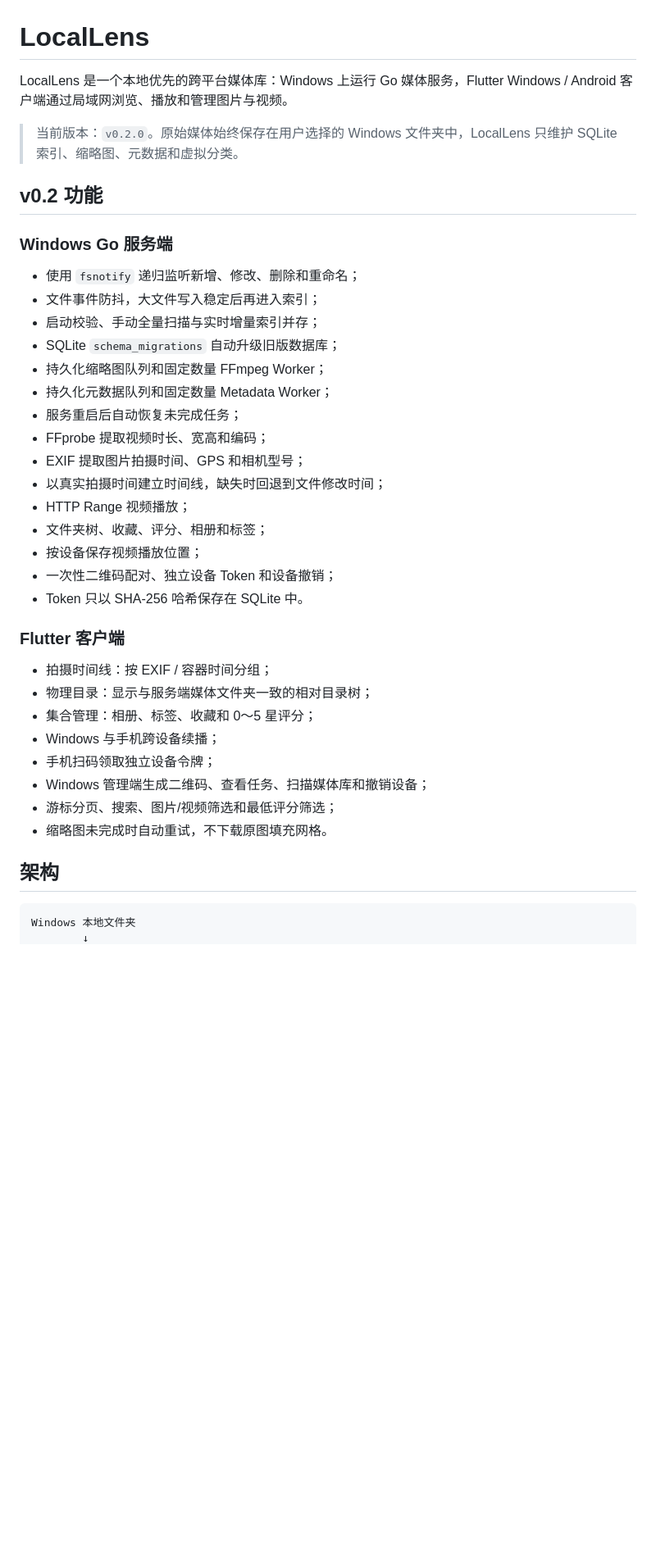
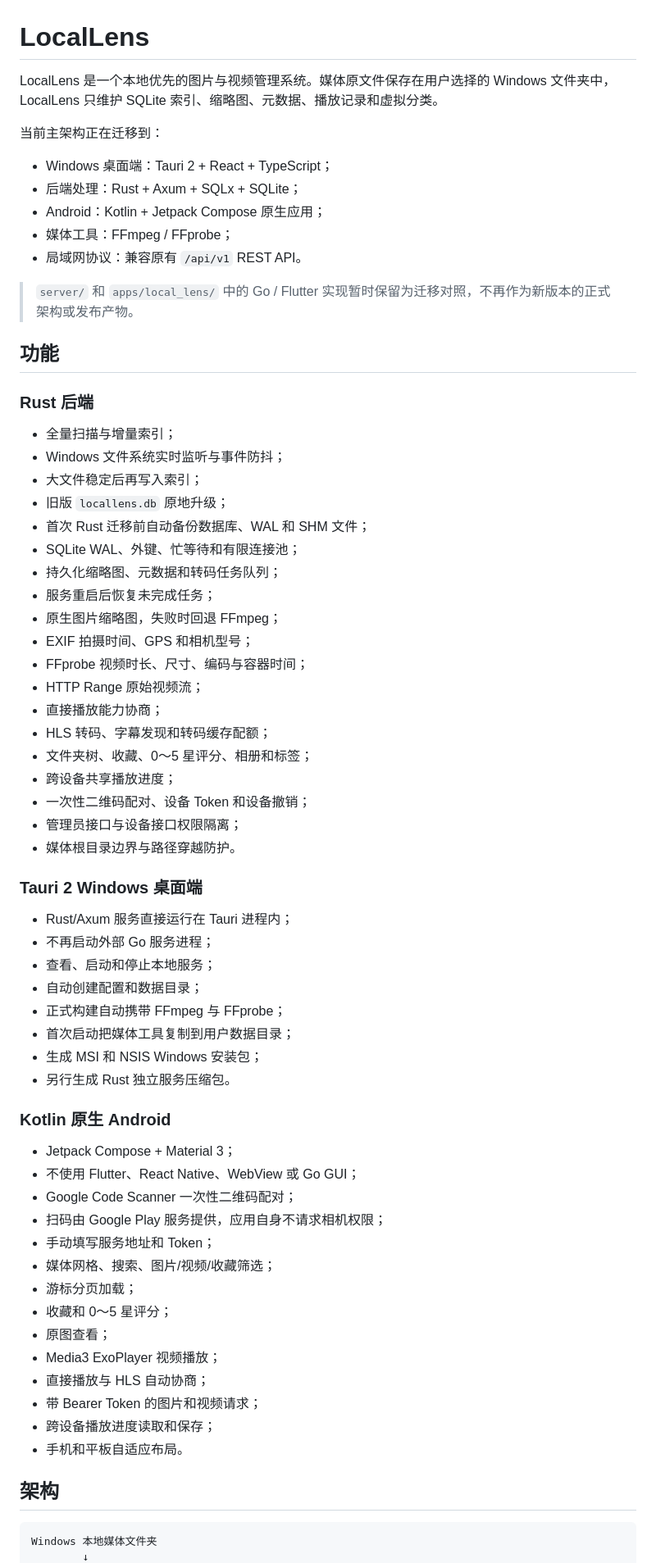
Before and after one commit to weepwood/LocalLens, a Markdown page: README.md, the part around one of its changes. Shown at 82% size. GitHub-like rendering; blank space fills up the shorter version.

Commit message:
更新文档为 Tauri Rust 与原生 Android 架构

````diff
--- a/README.md
+++ b/README.md
@@ -1,42 +1,71 @@
 # LocalLens
 
-LocalLens 是一个本地优先的跨平台媒体库：Windows 上运行 Go 媒体服务，Flutter Windows / Android 客户端通过局域网浏览、播放和管理图片与视频。
+LocalLens 是一个本地优先的图片与视频管理系统。媒体原文件保存在用户选择的 Windows 文件夹中，LocalLens 只维护 SQLite 索引、缩略图、元数据、播放记录和虚拟分类。
 
-> 当前版本：`v0.2.0`。原始媒体始终保存在用户选择的 Windows 文件夹中，LocalLens 只维护 SQLite 索引、缩略图、元数据和虚拟分类。
+当前主架构正在迁移到：
 
-## v0.2 功能
+- Windows 桌面端：Tauri 2 + React + TypeScript；
+- 后端处理：Rust + Axum + SQLx + SQLite；
+- Android：Kotlin + Jetpack Compose 原生应用；
+- 媒体工具：FFmpeg / FFprobe；
+- 局域网协议：兼容原有 `/api/v1` REST API。
 
-### Windows Go 服务端
+> `server/` 和 `apps/local_lens/` 中的 Go / Flutter 实现暂时保留为迁移对照，不再作为新版本的正式架构或发布产物。
 
-- 使用 `fsnotify` 递归监听新增、修改、删除和重命名；
-- 文件事件防抖，大文件写入稳定后再进入索引；
-- 启动校验、手动全量扫描与实时增量索引并存；
-- SQLite `schema_migrations` 自动升级旧版数据库；
-- 持久化缩略图队列和固定数量 FFmpeg Worker；
-- 持久化元数据队列和固定数量 Metadata Worker；
-- 服务重启后自动恢复未完成任务；
-- FFprobe 提取视频时长、宽高和编码；
-- EXIF 提取图片拍摄时间、GPS 和相机型号；
-- 以真实拍摄时间建立时间线，缺失时回退到文件修改时间；
-- HTTP Range 视频播放；
-- 文件夹树、收藏、评分、相册和标签；
-- 按设备保存视频播放位置；
-- 一次性二维码配对、独立设备 Token 和设备撤销；
-- Token 只以 SHA-256 哈希保存在 SQLite 中。
+## 功能
 
-### Flutter 客户端
+### Rust 后端
 
-- 拍摄时间线：按 EXIF / 容器时间分组；
-- 物理目录：显示与服务端媒体文件夹一致的相对目录树；
-- 集合管理：相册、标签、收藏和 0～5 星评分；
-- Windows 与手机跨设备续播；
-- 手机扫码领取独立设备令牌；
-- Windows 管理端生成二维码、查看任务、扫描媒体库和撤销设备；
-- 游标分页、搜索、图片/视频筛选和最低评分筛选；
-- 缩略图未完成时自动重试，不下载原图填充网格。
+- 全量扫描与增量索引；
+- Windows 文件系统实时监听与事件防抖；
+- 大文件稳定后再写入索引；
+- 旧版 `locallens.db` 原地升级；
+- 首次 Rust 迁移前自动备份数据库、WAL 和 SHM 文件；
+- SQLite WAL、外键、忙等待和有限连接池；
+- 持久化缩略图、元数据和转码任务队列；
+- 服务重启后恢复未完成任务；
+- 原生图片缩略图，失败时回退 FFmpeg；
+- EXIF 拍摄时间、GPS 和相机型号；
+- FFprobe 视频时长、尺寸、编码与容器时间；
+- HTTP Range 原始视频流；
+- 直接播放能力协商；
+- HLS 转码、字幕发现和转码缓存配额；
+- 文件夹树、收藏、0～5 星评分、相册和标签；
+- 跨设备共享播放进度；
+- 一次性二维码配对、设备 Token 和设备撤销；
+- 管理员接口与设备接口权限隔离；
+- 媒体根目录边界与路径穿越防护。
+
+### Tauri 2 Windows 桌面端
+
+- Rust/Axum 服务直接运行在 Tauri 进程内；
+- 不再启动外部 Go 服务进程；
+- 查看、启动和停止本地服务；
+- 自动创建配置和数据目录；
+- 正式构建自动携带 FFmpeg 与 FFprobe；
+- 首次启动把媒体工具复制到用户数据目录；
+- 生成 MSI 和 NSIS Windows 安装包；
+- 另行生成 Rust 独立服务压缩包。
+
+### Kotlin 原生 Android
+
+- Jetpack Compose + Material 3；
+- 不使用 Flutter、React Native、WebView 或 Go GUI；
+- Google Code Scanner 一次性二维码配对；
+- 扫码由 Google Play 服务提供，应用自身不请求相机权限；
+- 手动填写服务地址和 Token；
+- 媒体网格、搜索、图片/视频/收藏筛选；
+- 游标分页加载；
+- 收藏和 0～5 星评分；
+- 原图查看；
+- Media3 ExoPlayer 视频播放；
+- 直接播放与 HLS 自动协商；
+- 带 Bearer Token 的图片和视频请求；
+- 跨设备播放进度读取和保存；
+- 手机和平板自适应布局。
 
 ## 架构
 
 ```text
-Windows 本地文件夹
+Windows 本地媒体文件夹
         ↓
````
Also changed, not shown: other parts of README.md (+82 -104 lines).
